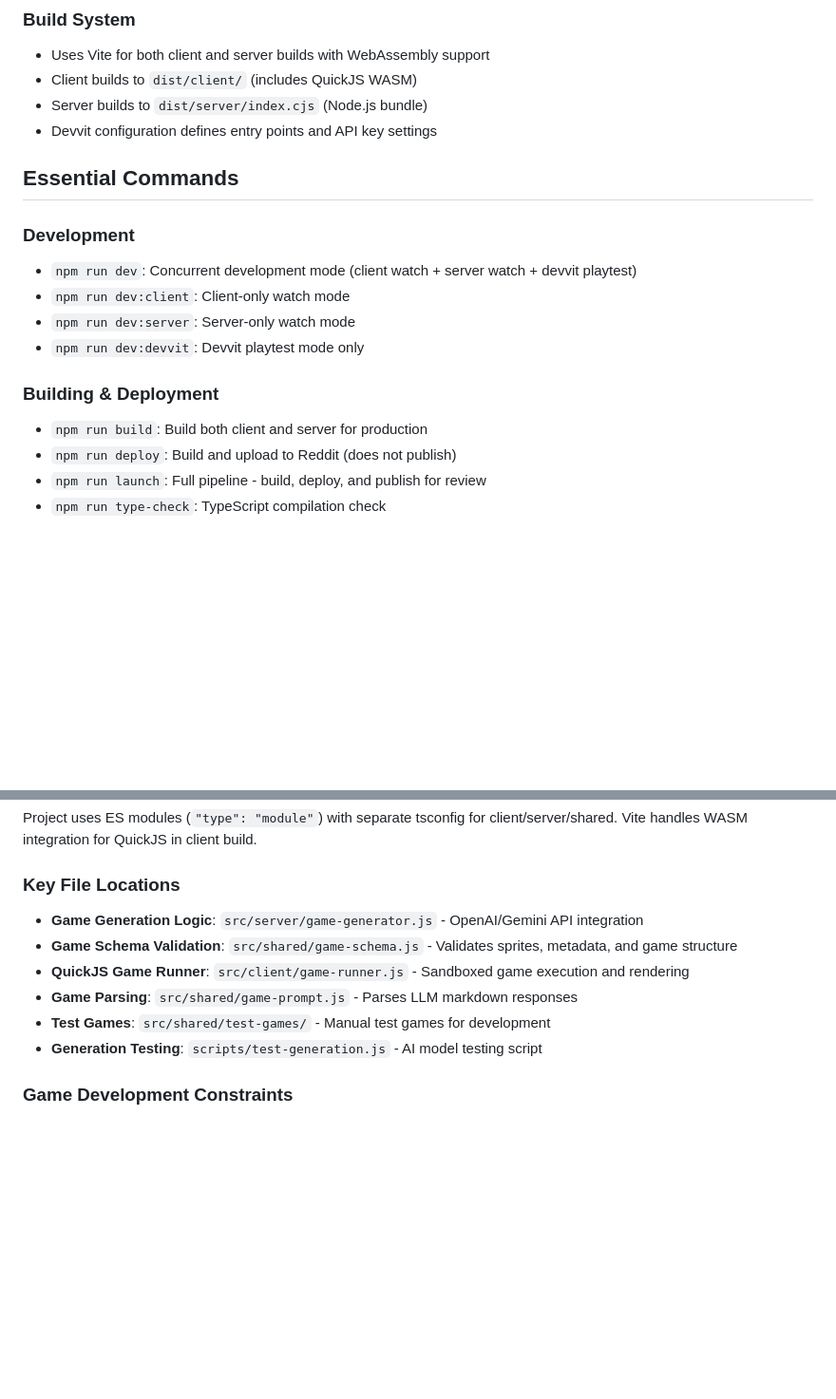
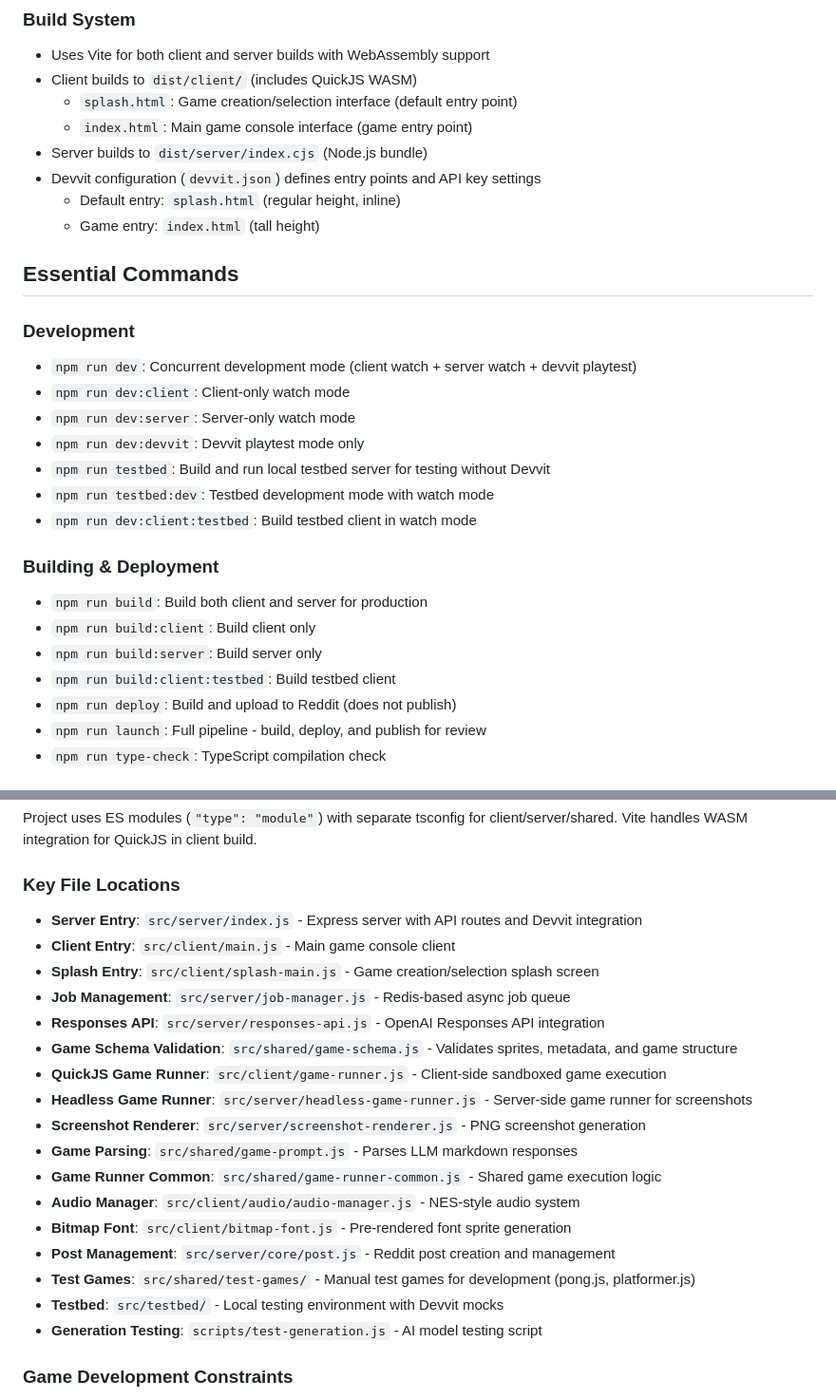
Before and after one commit to Strawberry-Computer/over9000games, a Markdown page: CLAUDE.md, 2 parts joined by grey strips. Shown at 95% size. Rendered like a GitHub page; blank space fills up the shorter version.

```diff
--- a/CLAUDE.md
+++ b/CLAUDE.md
@@ -25,8 +25,12 @@ This is a Devvit web application that implements a retro NES-style game console
 ### Build System
 - Uses Vite for both client and server builds with WebAssembly support
 - Client builds to `dist/client/` (includes QuickJS WASM)
+  - `splash.html`: Game creation/selection interface (default entry point)
+  - `index.html`: Main game console interface (game entry point)
 - Server builds to `dist/server/index.cjs` (Node.js bundle)
-- Devvit configuration defines entry points and API key settings
+- Devvit configuration (`devvit.json`) defines entry points and API key settings
+  - Default entry: `splash.html` (regular height, inline)
+  - Game entry: `index.html` (tall height)
 
 ## Essential Commands
 
@@ -35,9 +39,15 @@ This is a Devvit web application that implements a retro NES-style game console
 - `npm run dev:client`: Client-only watch mode
 - `npm run dev:server`: Server-only watch mode
 - `npm run dev:devvit`: Devvit playtest mode only
+- `npm run testbed`: Build and run local testbed server for testing without Devvit
+- `npm run testbed:dev`: Testbed development mode with watch mode
+- `npm run dev:client:testbed`: Build testbed client in watch mode
 
 ### Building & Deployment
 - `npm run build`: Build both client and server for production
+- `npm run build:client`: Build client only
+- `npm run build:server`: Build server only
+- `npm run build:client:testbed`: Build testbed client
 - `npm run deploy`: Build and upload to Reddit (does not publish)
 - `npm run launch`: Full pipeline - build, deploy, and publish for review
 - `npm run type-check`: TypeScript compilation check
@@ -147,11 +161,22 @@ App registers subreddit menu for moderators (`/internal/menu/post-create`) and a
 Project uses ES modules (`"type": "module"`) with separate tsconfig for client/server/shared. Vite handles WASM integration for QuickJS in client build.
 
 ### Key File Locations
-- **Game Generation Logic**: `src/server/game-generator.js` - OpenAI/Gemini API integration
+- **Server Entry**: `src/server/index.js` - Express server with API routes and Devvit integration
+- **Client Entry**: `src/client/main.js` - Main game console client
+- **Splash Entry**: `src/client/splash-main.js` - Game creation/selection splash screen
+- **Job Management**: `src/server/job-manager.js` - Redis-based async job queue
+- **Responses API**: `src/server/responses-api.js` - OpenAI Responses API integration
 - **Game Schema Validation**: `src/shared/game-schema.js` - Validates sprites, metadata, and game structure
-- **QuickJS Game Runner**: `src/client/game-runner.js` - Sandboxed game execution and rendering
+- **QuickJS Game Runner**: `src/client/game-runner.js` - Client-side sandboxed game execution
+- **Headless Game Runner**: `src/server/headless-game-runner.js` - Server-side game runner for screenshots
+- **Screenshot Renderer**: `src/server/screenshot-renderer.js` - PNG screenshot generation
 - **Game Parsing**: `src/shared/game-prompt.js` - Parses LLM markdown responses
-- **Test Games**: `src/shared/test-games/` - Manual test games for development
+- **Game Runner Common**: `src/shared/game-runner-common.js` - Shared game execution logic
+- **Audio Manager**: `src/client/audio/audio-manager.js` - NES-style audio system
+- **Bitmap Font**: `src/client/bitmap-font.js` - Pre-rendered font sprite generation
+- **Post Management**: `src/server/core/post.js` - Reddit post creation and management
+- **Test Games**: `src/shared/test-games/` - Manual test games for development (pong.js, platformer.js)
+- **Testbed**: `src/testbed/` - Local testing environment with Devvit mocks
 - **Generation Testing**: `scripts/test-generation.js` - AI model testing script
 
 ### Game Development Constraints
```
Also changed, not shown: other parts of CLAUDE.md (+4 -0 lines), README.md (+68 -1 lines).
